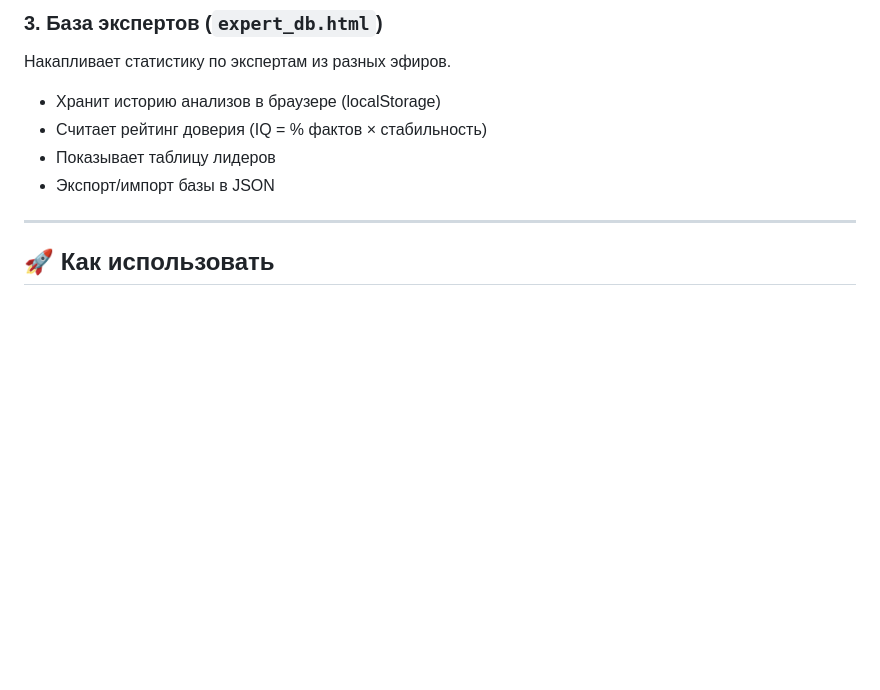
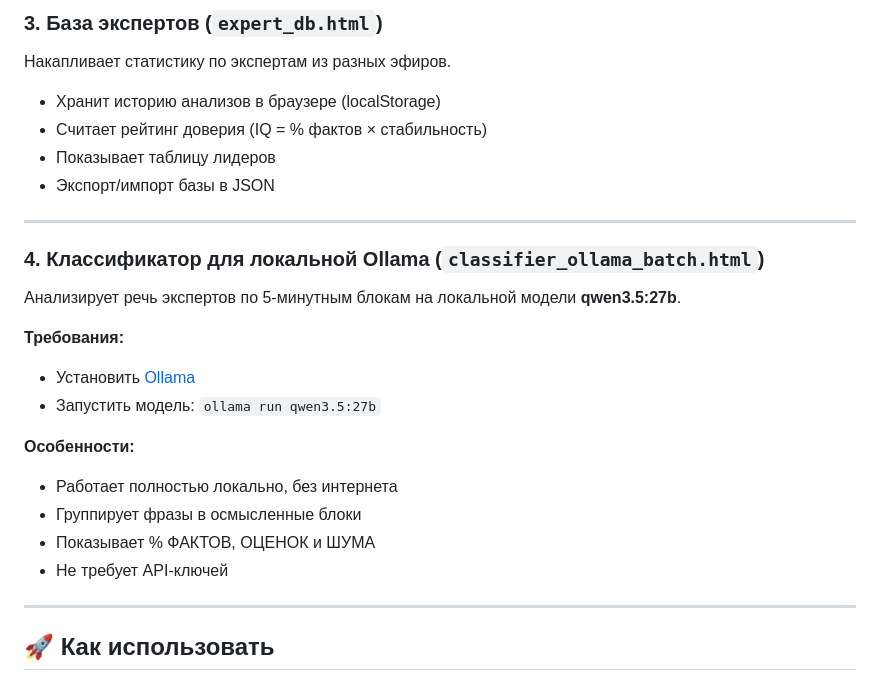
Before and after one commit to rekaasb/youtube-live-parser, a Markdown page: README.md, the part around the change. Rendered like a GitHub page; blank space fills up the shorter version.

```diff
--- a/README.md
+++ b/README.md
@@ -42,7 +42,20 @@
 - Экспорт/импорт базы в JSON
 
 ---
+### 4. Классификатор для локальной Ollama (`classifier_ollama_batch.html`)
 
+Анализирует речь экспертов по 5-минутным блокам на локальной модели **qwen3.5:27b**.
+
+**Требования:**
+- Установить [Ollama](https://ollama.com)
+- Запустить модель: `ollama run qwen3.5:27b`
+
+**Особенности:**
+- Работает полностью локально, без интернета
+- Группирует фразы в осмысленные блоки
+- Показывает % ФАКТОВ, ОЦЕНОК и ШУМА
+- Не требует API-ключей
+---
 ## 🚀 Как использовать
 
 ### Для парсера (универсального)
```
